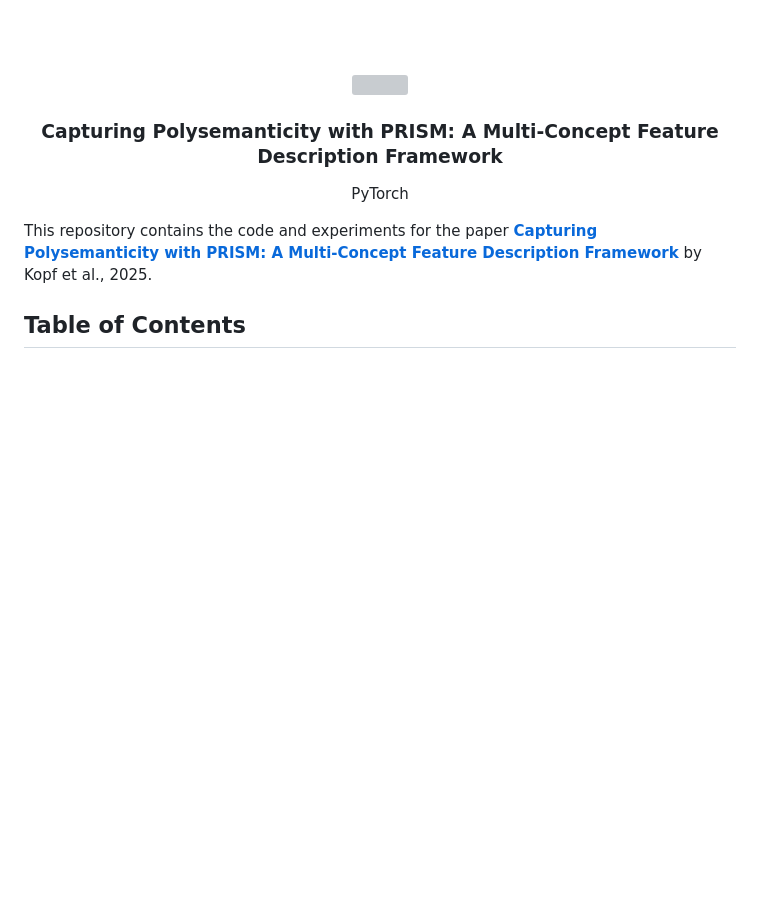
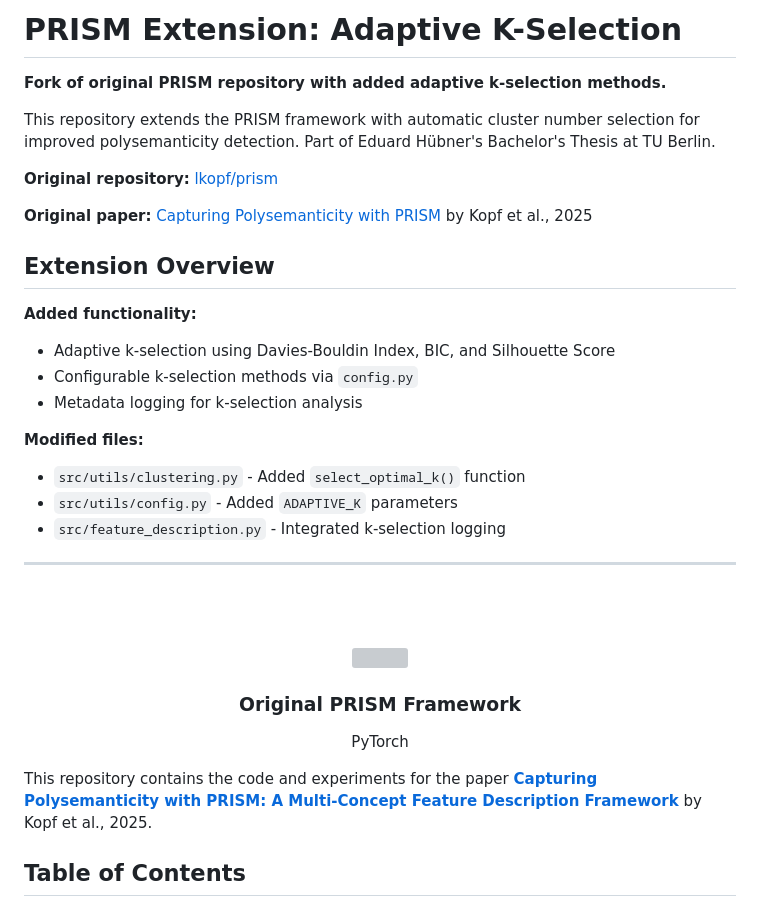
Before and after one commit to eduardhubner/BA-prism, a Markdown page: README.md, the part around the change. Drawn GitHub-style; blank space fills up the shorter version; grey boxes are pictures that could not be loaded.

Commit message:
Add attribution and extension description to README

```diff
--- a/README.md
+++ b/README.md
@@ -1,7 +1,31 @@
+# PRISM Extension: Adaptive K-Selection
+
+**Fork of original PRISM repository with added adaptive k-selection methods.**
+
+This repository extends the PRISM framework with automatic cluster number selection for improved polysemanticity detection. Part of Eduard Hübner's Bachelor's Thesis at TU Berlin.
+
+**Original repository:** [lkopf/prism](https://github.com/lkopf/automated-interpretability)
+
+**Original paper:** [Capturing Polysemanticity with PRISM](https://arxiv.org/abs/2506.15538) by Kopf et al., 2025
+
+## Extension Overview
+
+**Added functionality:**
+- Adaptive k-selection using Davies-Bouldin Index, BIC, and Silhouette Score
+- Configurable k-selection methods via `config.py`
+- Metadata logging for k-selection analysis
+
+**Modified files:**
+- `src/utils/clustering.py` - Added `select_optimal_k()` function
+- `src/utils/config.py` - Added `ADAPTIVE_K` parameters
+- `src/feature_description.py` - Integrated k-selection logging
+
+---
+
 <br/><br/>
 <p align="center">
   <img width="250" src="./prism_logo.svg">
-<h3 align="center"><b>Capturing Polysemanticity with PRISM: A Multi-Concept Feature Description Framework</b></h3>
+<h3 align="center"><b>Original PRISM Framework</b></h3>
 <p align="center">
   PyTorch
 
```
